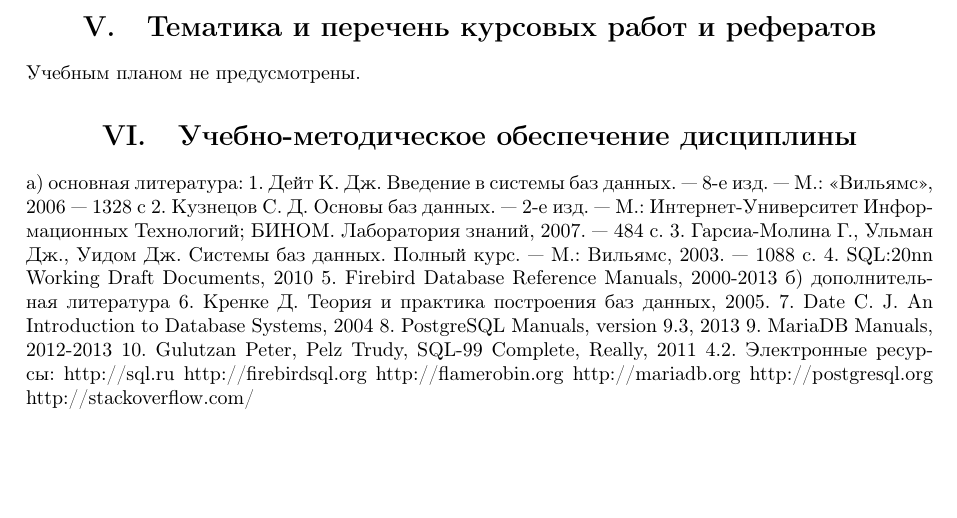
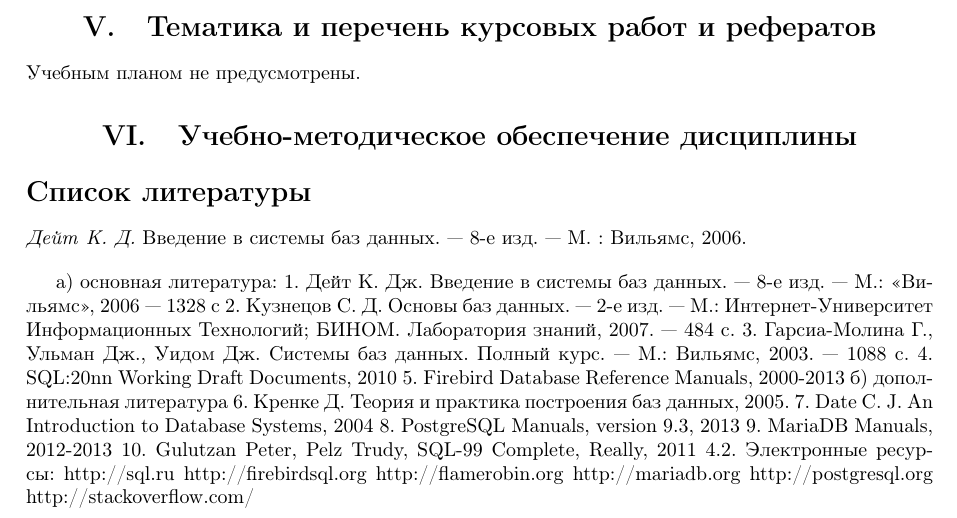
Before and after one commit to ivladak/dvfu-styles, a LaTeX document (databases.tex, which reads databases.bib, dvfu.sty): part of page 7 of 7, cut so that both start at the same text, the shorter picture padded with empty space. Compiled offline with pdfLaTeX.

Commit message:
Минимальное подключение BibLaTeX

```diff
--- /dev/null
+++ b/databases.bib
@@ -0,0 +4,7 @@
+  title = {Введение в системы баз данных. — 8-е изд.},
+  address = {М.},
+  publisher = {Вильямс},
+  year = 2006,
+  numpages = 1328,
+  language = {russian}
+}
--- a/databases.tex
+++ b/databases.tex
@@ -1,5 +1,6 @@
 \documentclass[a4paper]{article}
 \usepackage{dvfu}
+\addbibresource{databases.bib}
 \begin{document}
 
 \renewcommand{\CourseName}{Базы данных}
@@ -233,6 +234,11 @@
 Учебным планом не предусмотрены.
 
 \CourseLiteratureSection
+%\cite{Date2006}
+%\bibliographystyle{unsrt}  %% стилевой файл для оформления по ГОСТу
+%\bibliography{databases}
+\nocite{*}
+\printbibliography
 
 а) основная литература:
 1.  Дейт К. Дж. Введение в системы баз данных. — 8-е изд. — М.: «Вильямс», 2006 — 1328 с
--- a/dvfu.sty
+++ b/dvfu.sty
@@ -9,6 +9,7 @@
 \else
 \usepackage[utf8]{inputenc}
 \fi
+\usepackage[backend=biber,style=gost-authoryear]{biblatex}
 \usepackage{graphicx}
 \usepackage{multicol}
 \usepackage{totcount}
```
Also changed, not shown: databases.bib (3 more changed lines), 1 other file.
